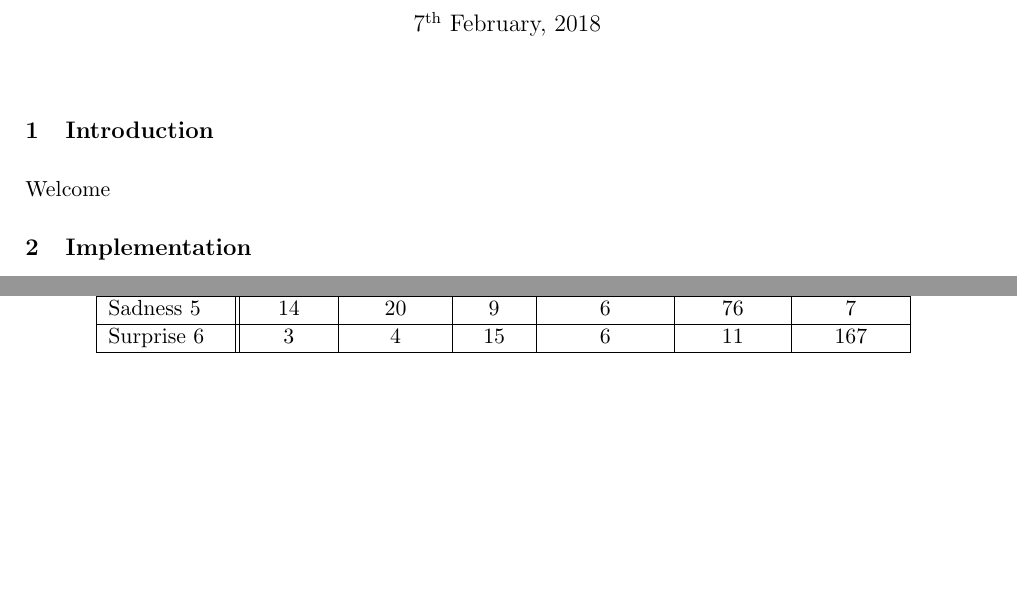
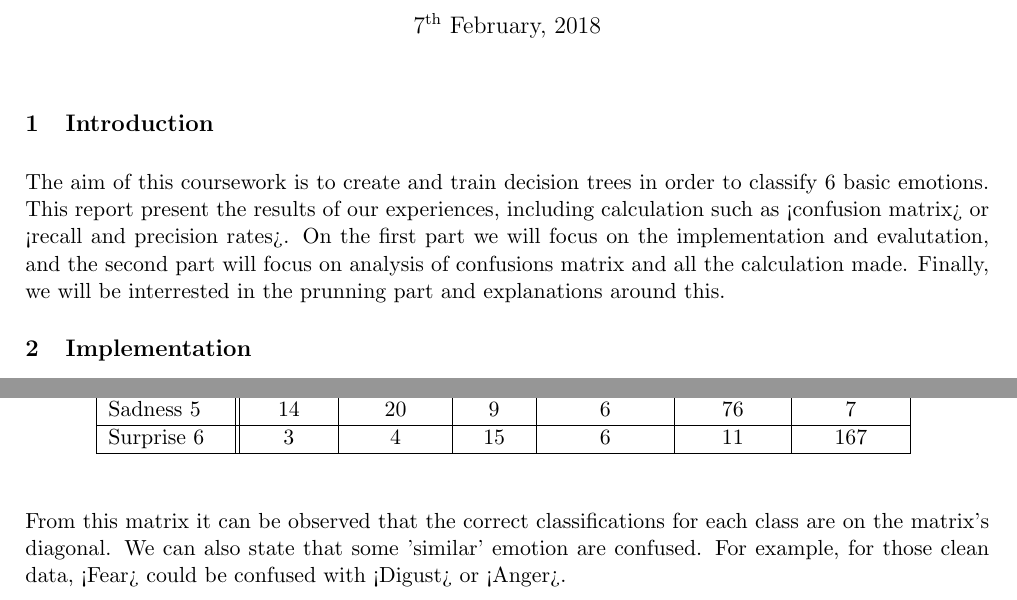
Before and after one commit to malonaz/ml_emotion_recognition, a LaTeX document (report/report.tex, which reads report/evaluation.tex, report/introduction.tex): two parts of pages 1 and 2 of 4, joined at a grey line, cut so that both start at the same text, the shorter picture padded with empty space. Compiled offline with pdfLaTeX.

Commit message:
Intro + Matrix

```diff
--- a/report/evaluation.tex
+++ b/report/evaluation.tex
@@ -2,6 +2,11 @@ talk about evaluation here
 
 
 \include*{confusion_matrix_clean}
+
+From this matrix it can be observed that the correct classifications for each class are on the matrix’s diagonal.
+We can also state that some 'similar' emotion are confused.
+For example, for those clean data, <Fear> could be confused with <Digust> or <Anger>.
+
 
 
 \include*{recall_and_precision_rates_clean}
--- a/report/introduction.tex
+++ b/report/introduction.tex
@@ -1 +1,3 @@
-Welcome
+The aim of this coursework is to create and train decision trees in order to classify 6 basic emotions. This report present the results of our experiences, including calculation such as <confusion matrix> or <recall and precision rates>.
+On the first part we will focus on the implementation and evalutation, and the second part will focus on analysis of confusions matrix and all the calculation made.
+Finally, we will be interrested in the prunning part and explanations around this.
```
Also changed, not shown: report/recall_and_precision_rates_clean.tex (+0 -3 lines).
